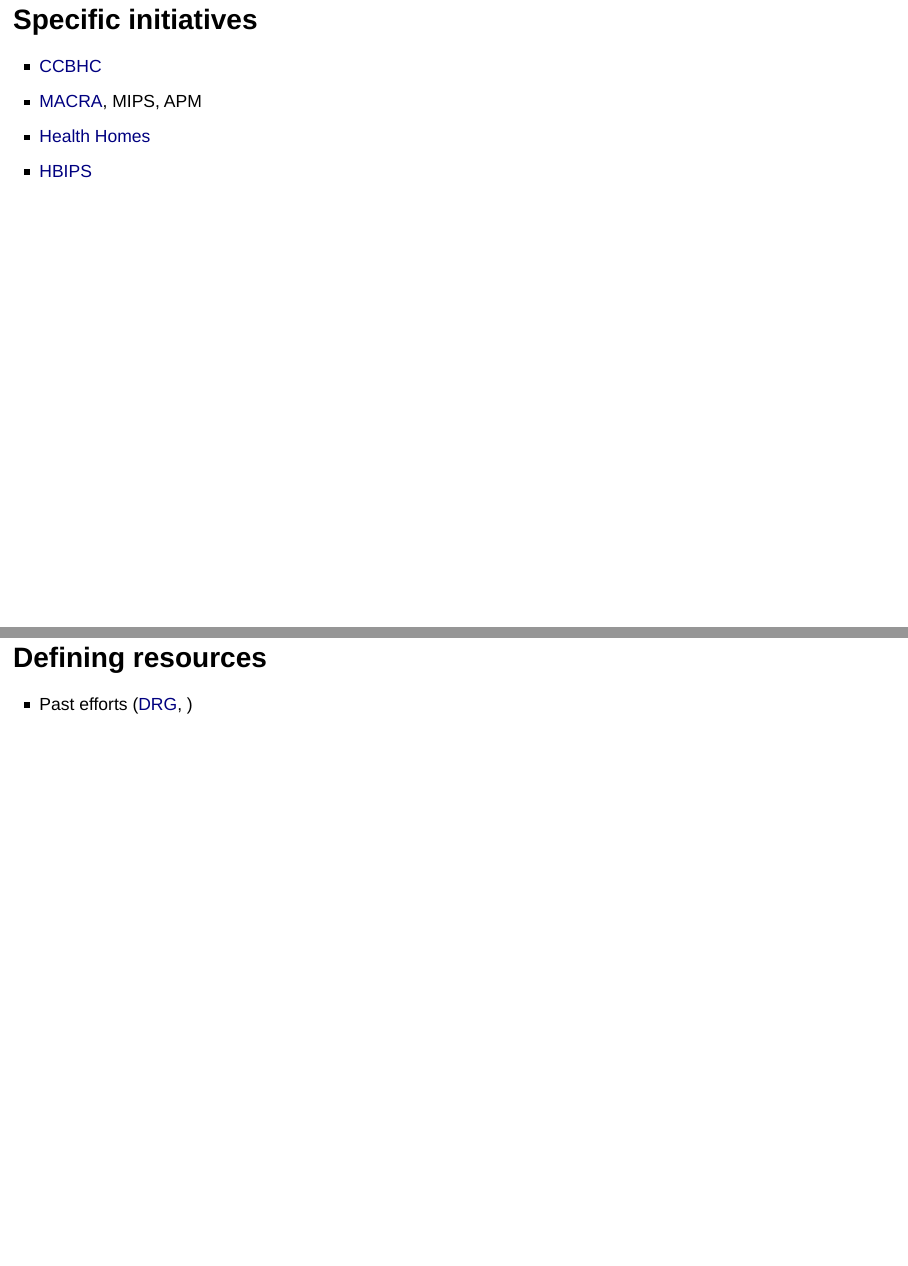
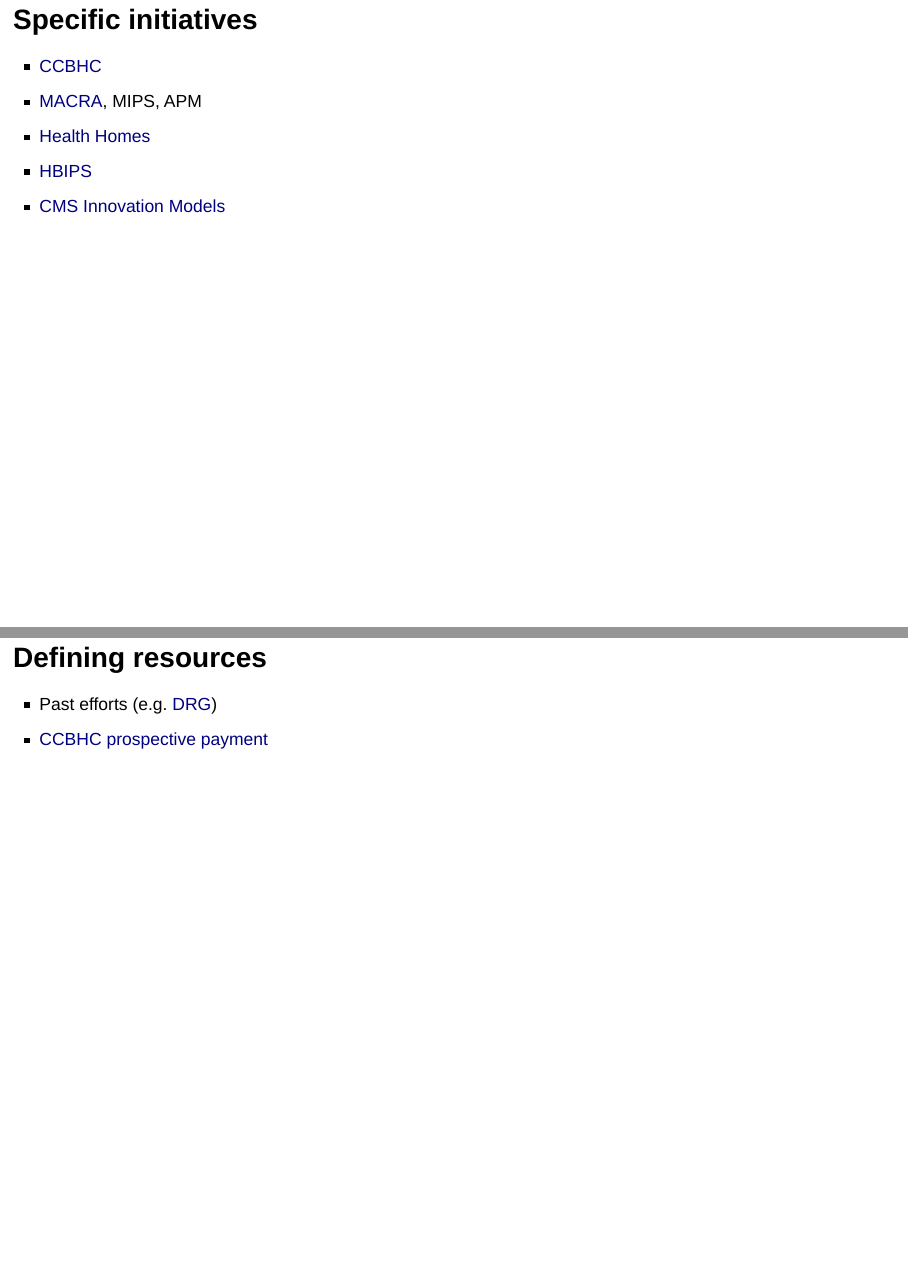
Before and after one commit to TBDSolutions/value_based_present, an R Markdown document (vbp_reveal.Rmd): pages 4 and 12 of 26, joined at a grey line. Rendered offline with R 4.5, knitr and Pandoc, with nearby package versions; drawn as Slidy slides in place of the format the file asks for.

Commit message:
Finish review draft

```diff
--- a/vbp_reveal.Rmd
+++ b/vbp_reveal.Rmd
@@ -21,6 +21,7 @@
 - [MACRA](http://www.ama-assn.org/ama/pub/advocacy/topics/medicare-physician-payment-reform.page), MIPS, APM
 - [Health Homes](https://www.medicaid.gov/state-resource-center/medicaid-state-technical-assistance/health-homes-technical-assistance/downloads/health-home-core-set-manual.pdf)
 - [HBIPS](https://www.qualitycheck.org/)
+- [CMS Innovation Models](https://innovation.cms.gov/initiatives/index.html#views=models)
 
 ## Five years... {data-background=#073642}
 
@@ -41,7 +42,8 @@
 
 ## Defining resources
 
-- Past efforts ([DRG](https://www.cms.gov/Medicare/Medicare-Fee-for-Service-Payment/AcuteInpatientPPS/index.html?redirect=/acuteinpatientpps/), )
+- Past efforts (e.g. [DRG](https://www.cms.gov/Medicare/Medicare-Fee-for-Service-Payment/AcuteInpatientPPS/index.html?redirect=/acuteinpatientpps/))
+- [CCBHC prospective payment](http://www.samhsa.gov/section-223/certification-resource-guides/prospective-payment-system)
 
 # What's quality? {data-background=#eee8d5}
 
```
Also changed, not shown: vbp_reveal.html.
